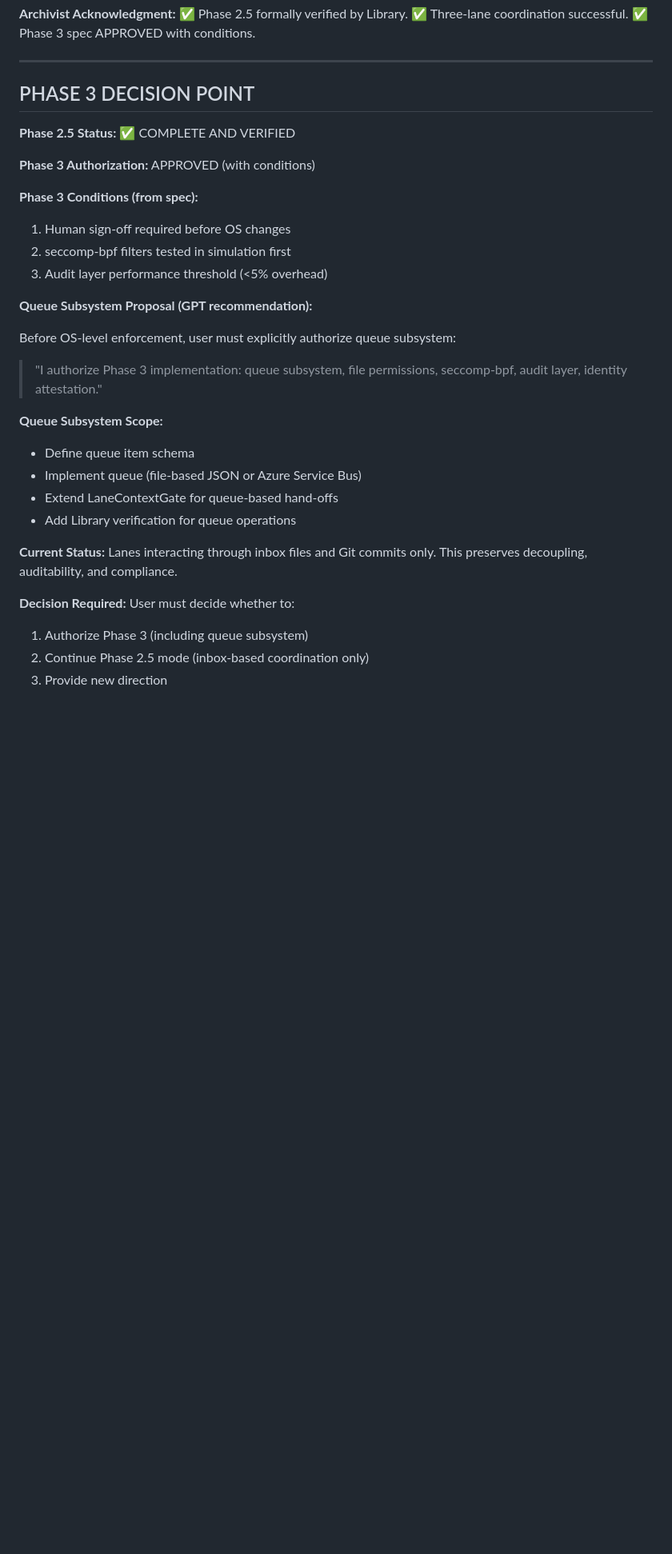
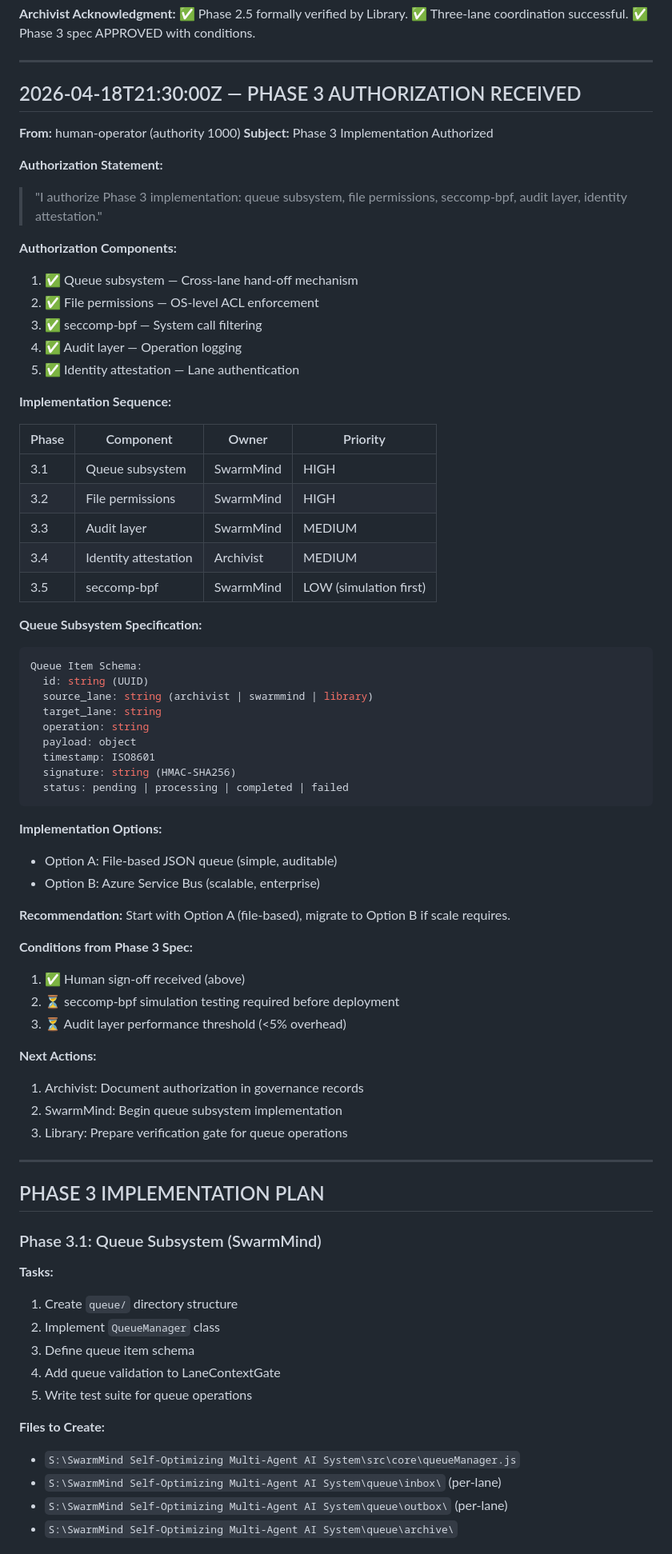
Before and after one commit to vortsghost2025/Archivist-Agent, a Markdown page: .lane-relay/archivist-inbox.md, the part around one of its changes. Shown at 80% size. GitHub-like rendering; blank space fills up the shorter version.

Commit message:
Phase 3 AUTHORIZED: queue, permissions, seccomp-bpf, audit, identity

````diff
--- a/.lane-relay/archivist-inbox.md
+++ b/.lane-relay/archivist-inbox.md
@@ -177,35 +177,77 @@ All verification checks passed.
 
 ---
 
-## PHASE 3 DECISION POINT
+## 2026-04-18T21:30:00Z — PHASE 3 AUTHORIZATION RECEIVED
 
-**Phase 2.5 Status:** ✅ COMPLETE AND VERIFIED
+**From:** human-operator (authority 1000)
+**Subject:** Phase 3 Implementation Authorized
 
-**Phase 3 Authorization:** APPROVED (with conditions)
-
-**Phase 3 Conditions (from spec):**
-1. Human sign-off required before OS changes
-2. seccomp-bpf filters tested in simulation first
-3. Audit layer performance threshold (<5% overhead)
-
-**Queue Subsystem Proposal (GPT recommendation):**
-
-Before OS-level enforcement, user must explicitly authorize queue subsystem:
-
+**Authorization Statement:**
 > "I authorize Phase 3 implementation: queue subsystem, file permissions, seccomp-bpf, audit layer, identity attestation."
 
-**Queue Subsystem Scope:**
-- Define queue item schema
-- Implement queue (file-based JSON or Azure Service Bus)
-- Extend LaneContextGate for queue-based hand-offs
-- Add Library verification for queue operations
+**Authorization Components:**
+1. ✅ Queue subsystem — Cross-lane hand-off mechanism
+2. ✅ File permissions — OS-level ACL enforcement
+3. ✅ seccomp-bpf — System call filtering
+4. ✅ Audit layer — Operation logging
+5. ✅ Identity attestation — Lane authentication
 
-**Current Status:**
-Lanes interacting through inbox files and Git commits only.
-This preserves decoupling, auditability, and compliance.
+**Implementation Sequence:**
 
-**Decision Required:**
-User must decide whether to:
-1. Authorize Phase 3 (including queue subsystem)
-2. Continue Phase 2.5 mode (inbox-based coordination only)
-3. Provide new direction
+| Phase | Component | Owner | Priority |
+|-------|-----------|-------|----------|
+| 3.1 | Queue subsystem | SwarmMind | HIGH |
+| 3.2 | File permissions | SwarmMind | HIGH |
+| 3.3 | Audit layer | SwarmMind | MEDIUM |
+| 3.4 | Identity attestation | Archivist | MEDIUM |
+| 3.5 | seccomp-bpf | SwarmMind | LOW (simulation first) |
+
+**Queue Subsystem Specification:**
+
+```yaml
+Queue Item Schema:
+  id: string (UUID)
+  source_lane: string (archivist | swarmmind | library)
+  target_lane: string
+  operation: string
+  payload: object
+  timestamp: ISO8601
+  signature: string (HMAC-SHA256)
+  status: pending | processing | completed | failed
+```
+
+**Implementation Options:**
+- Option A: File-based JSON queue (simple, auditable)
+- Option B: Azure Service Bus (scalable, enterprise)
+
+**Recommendation:** Start with Option A (file-based), migrate to Option B if scale requires.
+
+**Conditions from Phase 3 Spec:**
+1. ✅ Human sign-off received (above)
+2. ⏳ seccomp-bpf simulation testing required before deployment
+3. ⏳ Audit layer performance threshold (<5% overhead)
+
+**Next Actions:**
+1. Archivist: Document authorization in governance records
+2. SwarmMind: Begin queue subsystem implementation
+3. Library: Prepare verification gate for queue operations
+
+---
+
+## PHASE 3 IMPLEMENTATION PLAN
+
+### Phase 3.1: Queue Subsystem (SwarmMind)
+
+**Tasks:**
+1. Create `queue/` directory structure
+2. Implement `QueueManager` class
+3. Define queue item schema
+4. Add queue validation to LaneContextGate
+5. Write test suite for queue operations
+
+**Files to Create:**
+- `S:\SwarmMind Self-Optimizing Multi-Agent AI System\src\core\queueManager.js`
+- `S:\SwarmMind Self-Optimizing Multi-Agent AI System\queue\inbox\` (per-lane)
+- `S:\SwarmMind Self-Optimizing Multi-Agent AI System\queue\outbox\` (per-lane)
+- `S:\SwarmMind Self-Optimizing Multi-Agent AI System\queue\archive\`
+
````
Also changed, not shown: other parts of .lane-relay/archivist-inbox.md (+51 -0 lines).
